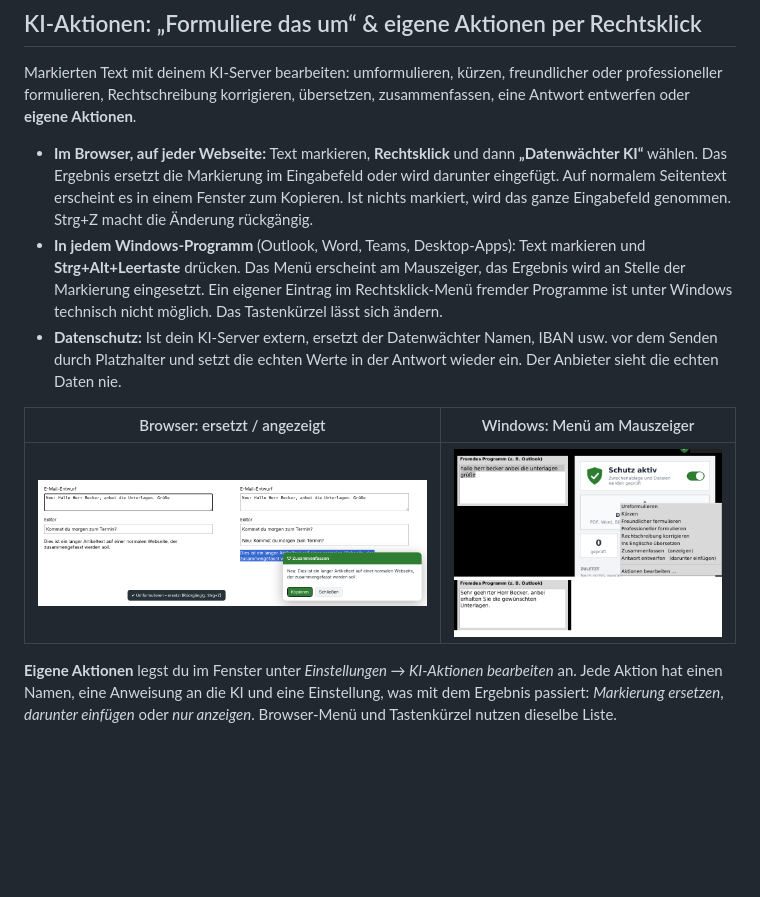
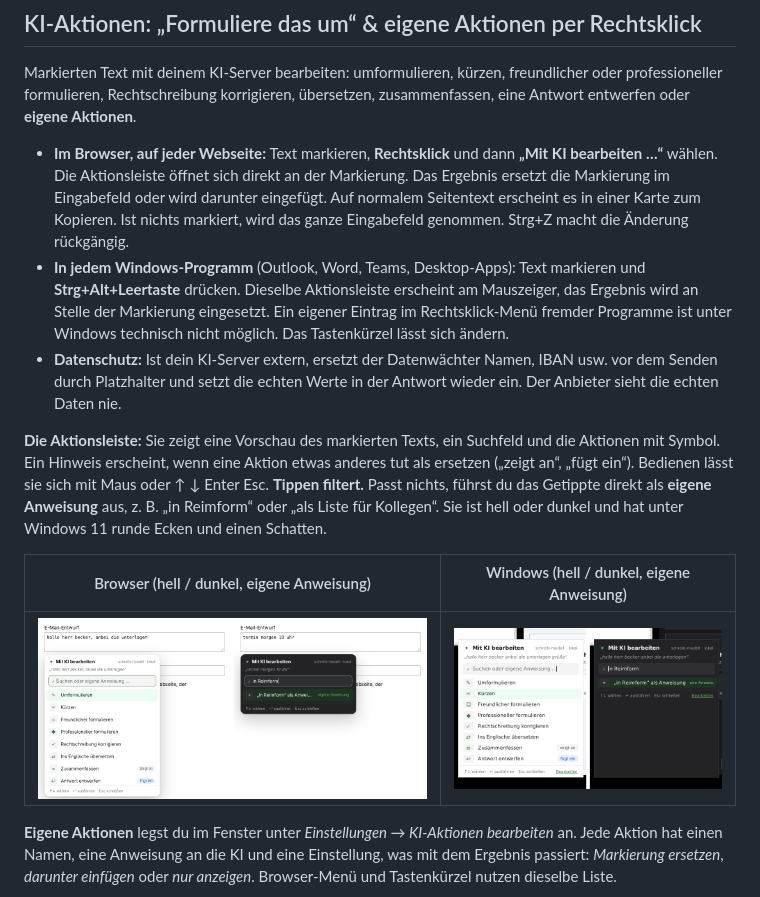
Before and after one commit to SushiMan20/DatenWaechter, a Markdown page: README.md, the part around the change. Drawn GitHub-style; pictures changed too: docs/ki-aktionen-browser.png, docs/ki-aktionen-windows.png; blank space fills up the shorter version.

```diff
--- a/README.md
+++ b/README.md
@@ -90,11 +90,16 @@ Beides lässt sich umstellen. Im Warndialog steht dann z. B. *„Bewertet von KI
 Markierten Text mit deinem KI-Server bearbeiten: umformulieren, kürzen, freundlicher oder professioneller
 formulieren, Rechtschreibung korrigieren, übersetzen, zusammenfassen, eine Antwort entwerfen oder **eigene Aktionen**.
 
-- **Im Browser, auf jeder Webseite:** Text markieren, **Rechtsklick** und dann **„Datenwächter KI“** wählen. Das Ergebnis ersetzt die Markierung im Eingabefeld oder wird darunter eingefügt. Auf normalem Seitentext erscheint es in einem Fenster zum Kopieren. Ist nichts markiert, wird das ganze Eingabefeld genommen. Strg+Z macht die Änderung rückgängig.
-- **In jedem Windows-Programm** (Outlook, Word, Teams, Desktop-Apps): Text markieren und **Strg+Alt+Leertaste** drücken. Das Menü erscheint am Mauszeiger, das Ergebnis wird an Stelle der Markierung eingesetzt. Ein eigener Eintrag im Rechtsklick-Menü fremder Programme ist unter Windows technisch nicht möglich. Das Tastenkürzel lässt sich ändern.
+- **Im Browser, auf jeder Webseite:** Text markieren, **Rechtsklick** und dann **„Mit KI bearbeiten …“** wählen. Die Aktionsleiste öffnet sich direkt an der Markierung. Das Ergebnis ersetzt die Markierung im Eingabefeld oder wird darunter eingefügt. Auf normalem Seitentext erscheint es in einer Karte zum Kopieren. Ist nichts markiert, wird das ganze Eingabefeld genommen. Strg+Z macht die Änderung rückgängig.
+- **In jedem Windows-Programm** (Outlook, Word, Teams, Desktop-Apps): Text markieren und **Strg+Alt+Leertaste** drücken. Dieselbe Aktionsleiste erscheint am Mauszeiger, das Ergebnis wird an Stelle der Markierung eingesetzt. Ein eigener Eintrag im Rechtsklick-Menü fremder Programme ist unter Windows technisch nicht möglich. Das Tastenkürzel lässt sich ändern.
 - **Datenschutz:** Ist dein KI-Server extern, ersetzt der Datenwächter Namen, IBAN usw. vor dem Senden durch Platzhalter und setzt die echten Werte in der Antwort wieder ein. Der Anbieter sieht die echten Daten nie.
 
-| Browser: ersetzt / angezeigt | Windows: Menü am Mauszeiger |
+**Die Aktionsleiste:** Sie zeigt eine Vorschau des markierten Texts, ein Suchfeld und die Aktionen mit Symbol. Ein Hinweis
+erscheint, wenn eine Aktion etwas anderes tut als ersetzen („zeigt an“, „fügt ein“). Bedienen lässt sie sich mit Maus
+oder ↑ ↓ Enter Esc. **Tippen filtert.** Passt nichts, führst du das Getippte direkt als **eigene Anweisung** aus,
+z. B. „in Reimform“ oder „als Liste für Kollegen“. Sie ist hell oder dunkel und hat unter Windows 11 runde Ecken und einen Schatten.
+
+| Browser (hell / dunkel, eigene Anweisung) | Windows (hell / dunkel, eigene Anweisung) |
 |---|---|
 | ![KI-Aktionen im Browser](docs/ki-aktionen-browser.png) | ![KI-Aktionen in Windows](docs/ki-aktionen-windows.png) |
 
```
Also changed, not shown: 10 other files.
